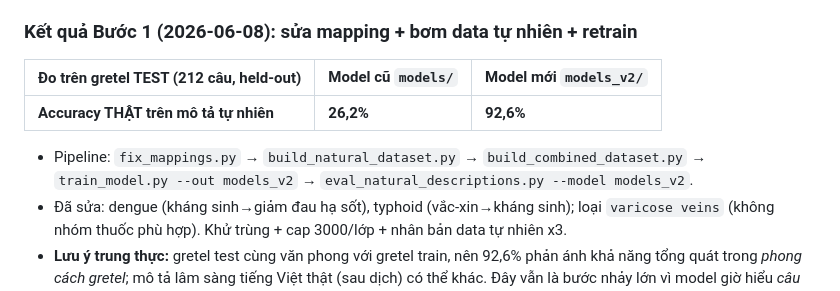
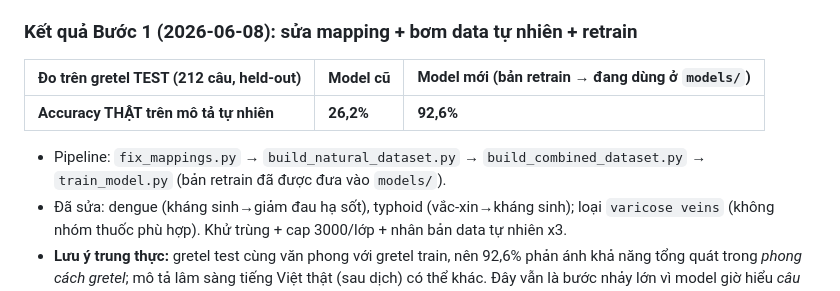
Before and after one commit to ToanTranVan03/CNPM_he-thong-du-doan-nhom-thuoc, a Markdown page: docs/DATA_SOURCES.md, the part around the change. Drawn GitHub-style.

Commit message:
docs(data-sources): go tham chieu models_v2 + script eval da xoa, giu record retrain

```diff
--- a/docs/DATA_SOURCES.md
+++ b/docs/DATA_SOURCES.md
@@ -22,12 +22,12 @@ nhiên + làm sạch mapping trước khi crawl thêm.
 
 ### Kết quả Bước 1 (2026-06-08): sửa mapping + bơm data tự nhiên + retrain
 
-| Đo trên gretel TEST (212 câu, held-out) | Model cũ `models/` | Model mới `models_v2/` |
+| Đo trên gretel TEST (212 câu, held-out) | Model cũ | Model mới (bản retrain → đang dùng ở `models/`) |
 |---|---|---|
 | **Accuracy THẬT trên mô tả tự nhiên** | **26,2%** | **92,6%** |
 
 - Pipeline: `fix_mappings.py` → `build_natural_dataset.py` → `build_combined_dataset.py` →
-  `train_model.py --out models_v2` → `eval_natural_descriptions.py --model models_v2`.
+  `train_model.py` (bản retrain đã được đưa vào `models/`).
 - Đã sửa: dengue (kháng sinh→giảm đau hạ sốt), typhoid (vắc-xin→kháng sinh); loại `varicose veins`
   (không nhóm thuốc phù hợp). Khử trùng + cap 3000/lớp + nhân bản data tự nhiên x3.
 - **Lưu ý trung thực:** gretel test cùng văn phong với gretel train, nên 92,6% phản ánh khả năng
```
